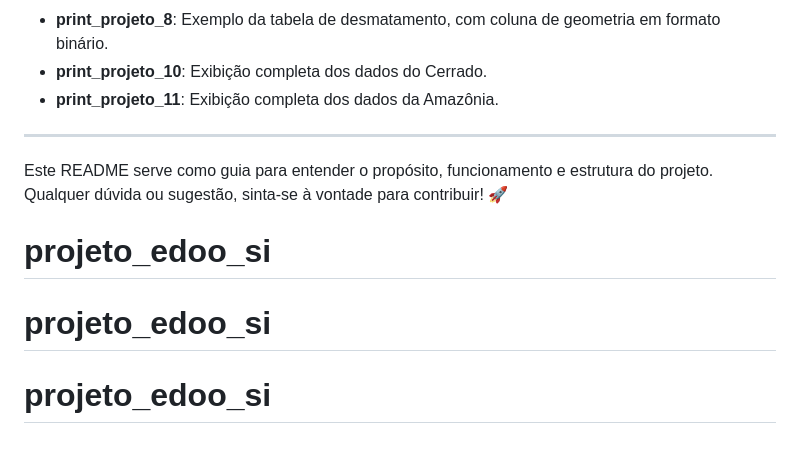
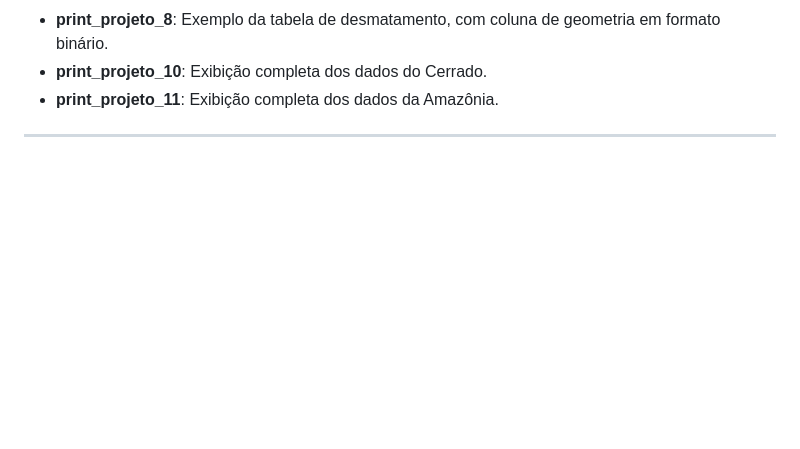
Before and after one commit to allyssonifx/projeto_edoo_si, a Markdown page: readme.md, the part around the change. Drawn GitHub-style; blank space fills up the shorter version.

Commit message:
ajuste readme

```diff
--- a/readme.md
+++ b/readme.md
@@ -64,9 +64,3 @@ A pasta **"prints"** contém imagens que ilustram o funcionamento do projeto. Ab
 - **print\_projeto\_11**: Exibição completa dos dados da Amazônia.
 
 ---
-
-Este README serve como guia para entender o propósito, funcionamento e estrutura do projeto. Qualquer dúvida ou sugestão, sinta-se à vontade para contribuir! 🚀
-
-# projeto_edoo_si
-# projeto_edoo_si
-# projeto_edoo_si
```
